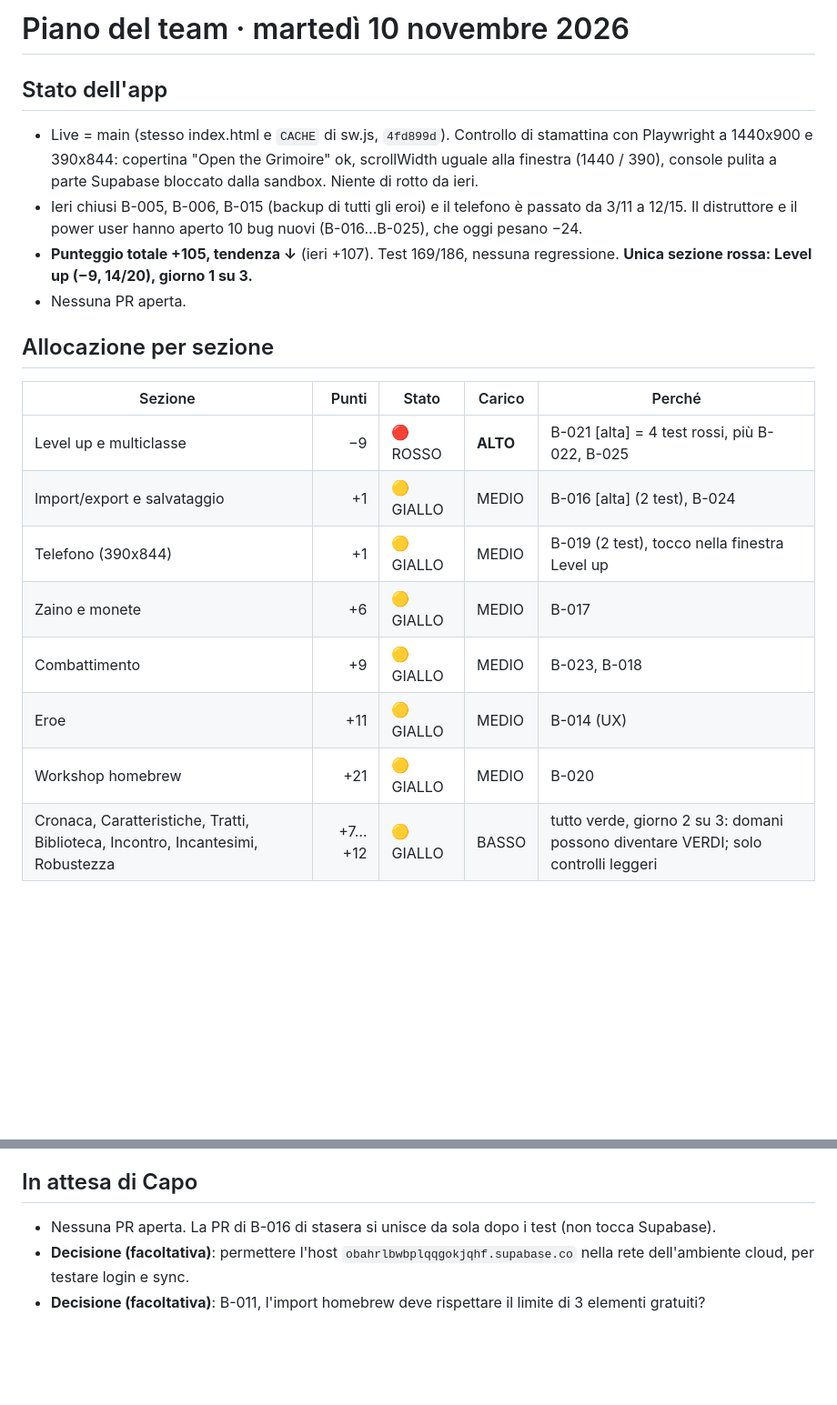
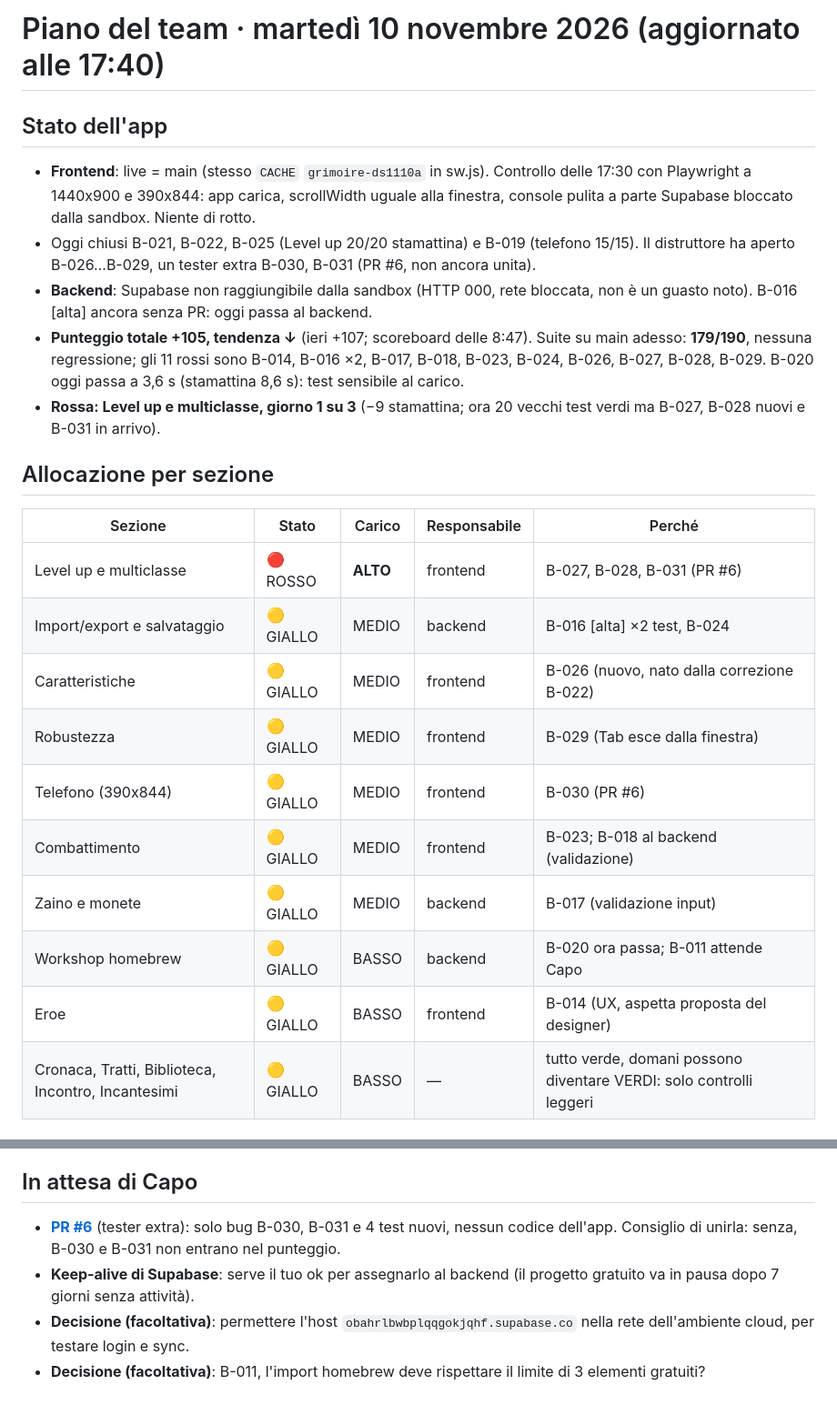
Before and after one commit to HighBrewDev/Grimoire-Of-Heroes, a Markdown page: docs/team-plan.md, 2 parts joined by grey strips. Shown at 91% size. GitHub-like rendering; blank space fills up the shorter version.

```diff
--- a/docs/team-plan.md
+++ b/docs/team-plan.md
@@ -1,20 +1,23 @@
-# Piano del team · martedì 10 novembre 2026
+# Piano del team · martedì 10 novembre 2026 (aggiornato alle 17:40)
 
 ## Stato dell'app
-- Live = main (stesso index.html e `CACHE` di sw.js, `4fd899d`). Controllo di stamattina con Playwright a 1440x900 e 390x844: copertina "Open the Grimoire" ok, scrollWidth uguale alla finestra (1440 / 390), console pulita a parte Supabase bloccato dalla sandbox. Niente di rotto da ieri.
-- Ieri chiusi B-005, B-006, B-015 (backup di tutti gli eroi) e il telefono è passato da 3/11 a 12/15. Il distruttore e il power user hanno aperto 10 bug nuovi (B-016…B-025), che oggi pesano −24.
-- **Punteggio totale +105, tendenza ↓** (ieri +107). Test 169/186, nessuna regressione. **Unica sezione rossa: Level up (−9, 14/20), giorno 1 su 3.**
-- Nessuna PR aperta.
+- **Frontend**: live = main (stesso `CACHE` `grimoire-ds1110a` in sw.js). Controllo delle 17:30 con Playwright a 1440x900 e 390x844: app carica, scrollWidth uguale alla finestra, console pulita a parte Supabase bloccato dalla sandbox. Niente di rotto.
+- Oggi chiusi B-021, B-022, B-025 (Level up 20/20 stamattina) e B-019 (telefono 15/15). Il distruttore ha aperto B-026…B-029, un tester extra B-030, B-031 (PR #6, non ancora unita).
+- **Backend**: Supabase non raggiungibile dalla sandbox (HTTP 000, rete bloccata, non è un guasto noto). B-016 [alta] ancora senza PR: oggi passa al backend.
+- **Punteggio totale +105, tendenza ↓** (ieri +107; scoreboard delle 8:47). Suite su main adesso: **179/190**, nessuna regressione; gli 11 rossi sono B-014, B-016 ×2, B-017, B-018, B-023, B-024, B-026, B-027, B-028, B-029. B-020 oggi passa a 3,6 s (stamattina 8,6 s): test sensibile al carico.
+- **Rossa: Level up e multiclasse, giorno 1 su 3** (−9 stamattina; ora 20 vecchi test verdi ma B-027, B-028 nuovi e B-031 in arrivo).
 
 ## Allocazione per sezione
-| Sezione | Punti | Stato | Carico | Perché |
-|---|---:|---|---|---|
-| Level up e multiclasse | −9 | 🔴 ROSSO | **ALTO** | B-021 [alta] = 4 test rossi, più B-022, B-025 |
-| Import/export e salvataggio | +1 | 🟡 GIALLO | MEDIO | B-016 [alta] (2 test), B-024 |
-| Telefono (390x844) | +1 | 🟡 GIALLO | MEDIO | B-019 (2 test), tocco nella finestra Level up |
-| Zaino e monete | +6 | 🟡 GIALLO | MEDIO | B-017 |
-| Combattimento | +9 | 🟡 GIALLO | MEDIO | B-023, B-018 |
-| Eroe | +11 | 🟡 GIALLO | MEDIO | B-014 (UX) |
-| Workshop homebrew | +21 | 🟡 GIALLO | MEDIO | B-020 |
-| Cronaca, Caratteristiche, Tratti, Biblioteca, Incontro, Incantesimi, Robustezza | +7…+12 | 🟡 GIALLO | BASSO | tutto verde, giorno 2 su 3: domani possono diventare VERDI; solo controlli leggeri |
+| Sezione | Stato | Carico | Responsabile | Perché |
+|---|---|---|---|---|
+| Level up e multiclasse | 🔴 ROSSO | **ALTO** | frontend | B-027, B-028, B-031 (PR #6) |
+| Import/export e salvataggio | 🟡 GIALLO | MEDIO | backend | B-016 [alta] ×2 test, B-024 |
+| Caratteristiche | 🟡 GIALLO | MEDIO | frontend | B-026 (nuovo, nato dalla correzione B-022) |
+| Robustezza | 🟡 GIALLO | MEDIO | frontend | B-029 (Tab esce dalla finestra) |
+| Telefono (390x844) | 🟡 GIALLO | MEDIO | frontend | B-030 (PR #6) |
+| Combattimento | 🟡 GIALLO | MEDIO | frontend | B-023; B-018 al backend (validazione) |
+| Zaino e monete | 🟡 GIALLO | MEDIO | backend | B-017 (validazione input) |
+| Workshop homebrew | 🟡 GIALLO | BASSO | backend | B-020 ora passa; B-011 attende Capo |
+| Eroe | 🟡 GIALLO | BASSO | frontend | B-014 (UX, aspetta proposta del designer) |
+| Cronaca, Tratti, Biblioteca, Incontro, Incantesimi | 🟡 GIALLO | BASSO | — | tutto verde, domani possono diventare VERDI: solo controlli leggeri |
 
@@ -50,5 +69,6 @@
 
 ## In attesa di Capo
-- Nessuna PR aperta. La PR di B-016 di stasera si unisce da sola dopo i test (non tocca Supabase).
+- **[PR #6](https://github.com/HighBrewDev/Grimoire-Of-Heroes/pull/6)** (tester extra): solo bug B-030, B-031 e 4 test nuovi, nessun codice dell'app. Consiglio di unirla: senza, B-030 e B-031 non entrano nel punteggio.
+- **Keep-alive di Supabase**: serve il tuo ok per assegnarlo al backend (il progetto gratuito va in pausa dopo 7 giorni senza attività).
 - **Decisione (facoltativa)**: permettere l'host `obahrlbwbplqqgokjqhf.supabase.co` nella rete dell'ambiente cloud, per testare login e sync.
 - **Decisione (facoltativa)**: B-011, l'import homebrew deve rispettare il limite di 3 elementi gratuiti?
```
Also changed, not shown: other parts of docs/team-plan.md (+39 -23 lines), docs/team-log.md (+5 -0 lines).
